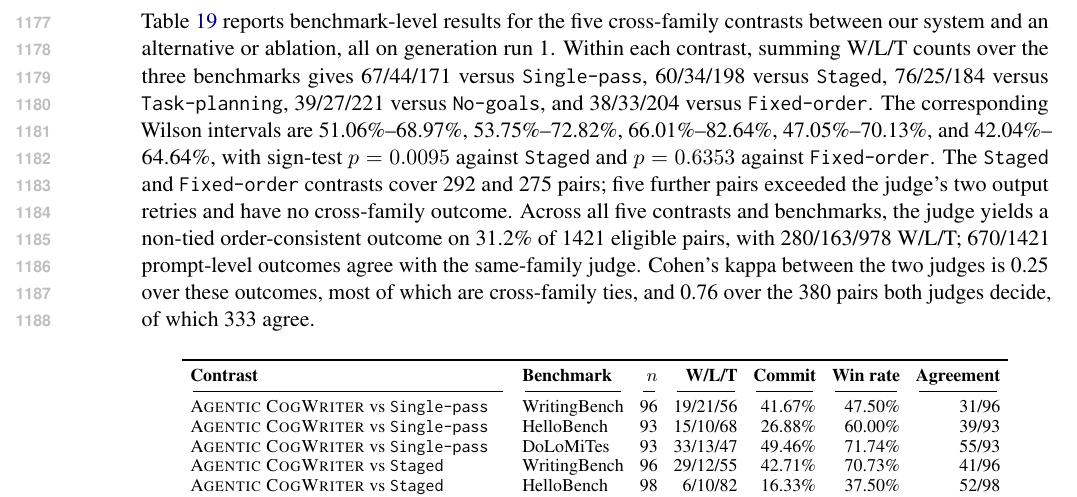
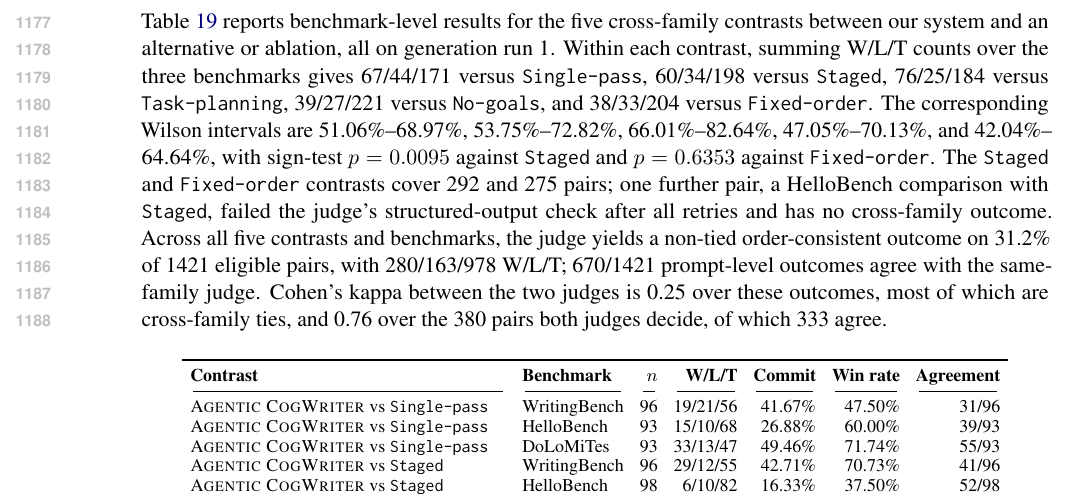
Before and after one commit to shunk031/agentic-cognitive-writing, a LaTeX paper (paper/acl_latex.tex, which reads paper/numbers.tex, paper/sec/10_appendix.tex): part of page 24 of 25, cut so that both start at the same text. Compiled offline with pdfLaTeX.

Commit message:
paper: use the final cross-family results with one failed pair
After four of the five failed Staged and Fixed-order pairs were rescored,
the cross-family judge covers 567 of 568 pairs. F.7 now names the single
HelloBench comparison with Staged that has no cross-family outcome, the
agreement analysis is rerun over the final judgments (1421 outcomes), and
the cross-family README drops the superseded five-failure sentence.

Co-Authored-By: Claude Opus 5.5 <noreply@anthropic.com>
Claude-Session: https://claude.ai/code/session_019oxhn92bVkLj43trx2aXL5

```diff
--- a/paper/numbers.tex
+++ b/paper/numbers.tex
@@ -4269,7 +4269,7 @@
 % source: pairwise-robustness JSON length_logistic.A4:A6 slope bootstrap interval
 \newcommand{\LengthModelFullFixedOrderSlopeInterval}{1.91--3.77}
 % source: pairwise-robustness JSON judge_agreement.all_contrasts.pairs
-\newcommand{\JudgeAgreementPairs}{1417}
+\newcommand{\JudgeAgreementPairs}{1421}
 % source: pairwise-robustness JSON judge_agreement.all_contrasts.kappa
 \newcommand{\JudgeAgreementKappa}{0.25}
 % source: pairwise-robustness JSON judge_agreement.all_contrasts.both_decided_pairs
--- a/paper/sec/10_appendix.tex
+++ b/paper/sec/10_appendix.tex
@@ -107,7 +107,7 @@ Table~\ref{tab:appendix-staged-roles} reports both contrasts: our system is pref
 Table~\ref{tab:appendix-cross-family} reports benchmark-level results for the five cross-family contrasts between our system and an alternative or ablation, all on generation run 1.
 Within each contrast, summing W/L/T counts over the three benchmarks gives \CrossFamilyFullSinglePassWLT\ versus \condSinglePass, \CrossFamilyFullStagedWLT\ versus \condStaged, \CrossFamilyFullTaskPlanningWLT\ versus \condTaskPlanning, \CrossFamilyFullNoGoalsWLT\ versus \condNoGoals, and \CrossFamilyFullFixedOrderWLT\ versus \condFixedOrder.
 The corresponding Wilson intervals are \CrossFamilyFullSinglePassInterval, \CrossFamilyFullStagedInterval, \CrossFamilyFullTaskPlanningInterval, \CrossFamilyFullNoGoalsInterval, and \CrossFamilyFullFixedOrderInterval, with sign-test $p=\CrossFamilyFullStagedP$ against \condStaged\ and $p=\CrossFamilyFullFixedOrderP$ against \condFixedOrder.
-The \condStaged\ and \condFixedOrder\ contrasts cover \CrossFamilyFullStagedN\ and \CrossFamilyFullFixedOrderN\ pairs; five further pairs exceeded the judge's two output retries and have no cross-family outcome.
+The \condStaged\ and \condFixedOrder\ contrasts cover \CrossFamilyFullStagedN\ and \CrossFamilyFullFixedOrderN\ pairs; one further pair, a HelloBench comparison with \condStaged, failed the judge's structured-output check after all retries and has no cross-family outcome.
 Across all five contrasts and benchmarks, the judge yields a non-tied order-consistent outcome on \CrossFamilyPooledCommitRate\ of \CrossFamilyPooledN\ eligible pairs, with \CrossFamilyPooledWLT\ W/L/T; \CrossFamilyPooledAgreement\ prompt-level outcomes agree with the same-family judge.
 Cohen's kappa between the two judges is \JudgeAgreementKappa\ over these outcomes, most of which are cross-family ties, and \JudgeAgreementDecidedKappa\ over the \JudgeAgreementDecidedPairs\ pairs both judges decide, of which \JudgeAgreementDecidedAgreeing\ agree.
 \input{tab/appendix-cross-family}
```
Also changed, not shown: paper/results/cross-family/README.md, 3 other files.
